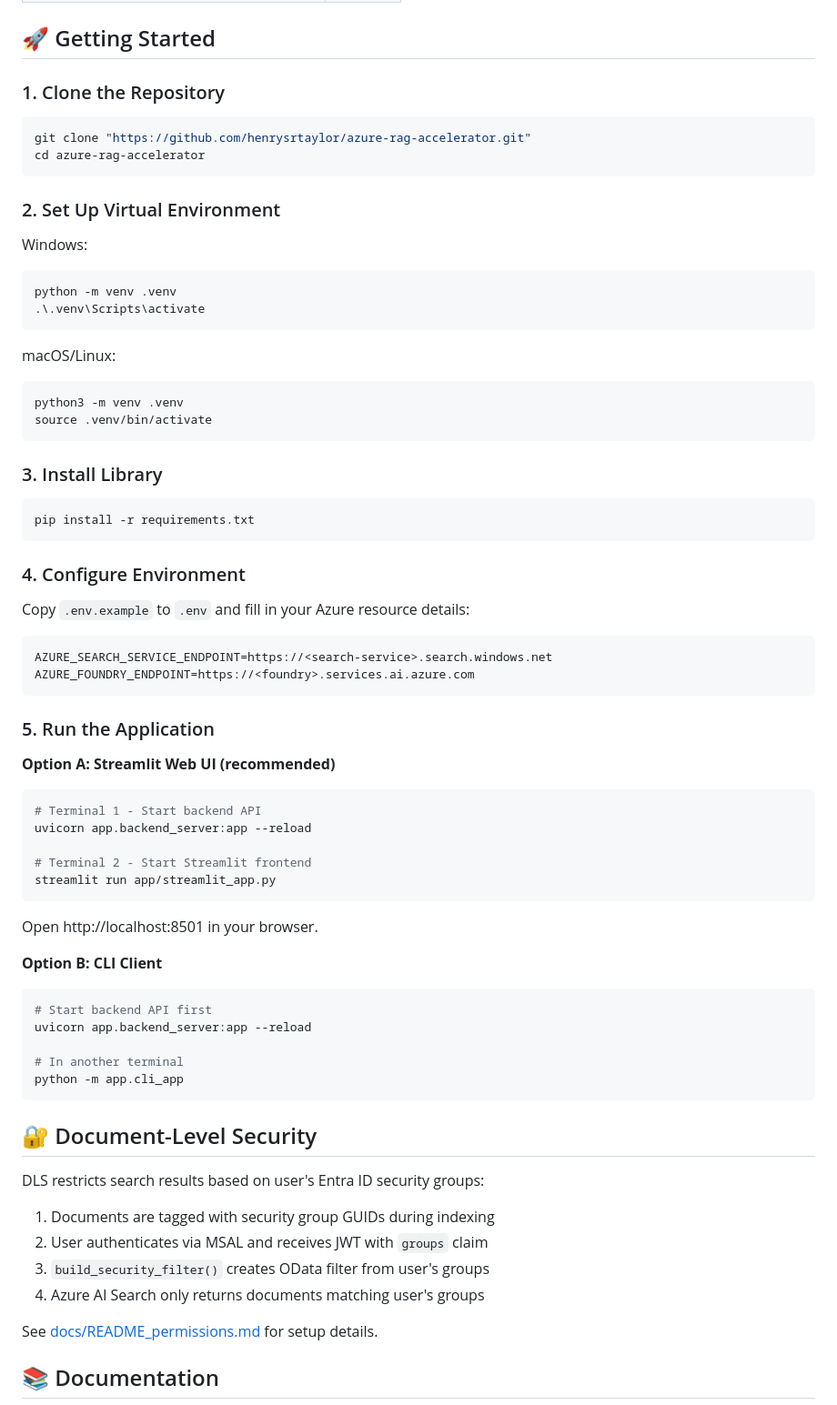
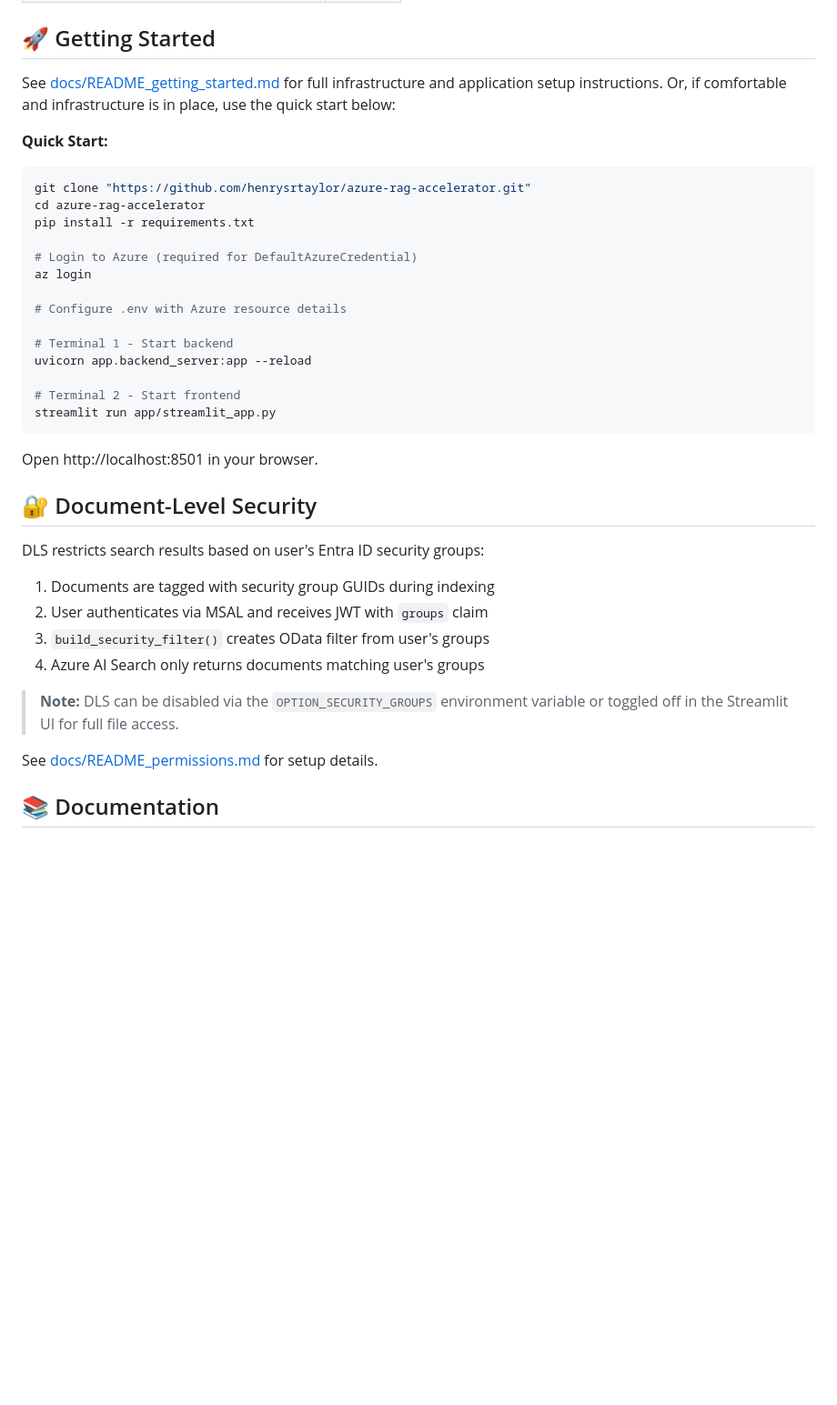
Before and after one commit to henrysrtaylor/azure-rag-accelerator, a Markdown page: README.md, the part around one of its changes. Shown at 91% size. GitHub-like rendering; blank space fills up the shorter version.

Commit message:
feat/streamlit-application-final-touches

````diff
--- a/README.md
+++ b/README.md
@@ -80,66 +86,28 @@ Content safety thresholds (0-7, higher = more permissive):
 
 ## 🚀 Getting Started
 
-### 1. Clone the Repository
+See [docs/README_getting_started.md](docs/README_getting_started.md) for full infrastructure and application setup instructions. Or, if comfortable and infrastructure is in place, use the quick start below:
+
+**Quick Start:**
 
 ```bash
 git clone "https://github.com/henrysrtaylor/azure-rag-accelerator.git"
 cd azure-rag-accelerator
-```
+pip install -r requirements.txt
 
-### 2. Set Up Virtual Environment
+# Login to Azure (required for DefaultAzureCredential)
+az login
 
-Windows:
-```powershell
-python -m venv .venv
-.\.venv\Scripts\activate
-```
+# Configure .env with Azure resource details
 
-macOS/Linux:
-```bash
-python3 -m venv .venv
-source .venv/bin/activate
-```
-
-### 3. Install Library
-
-```bash
-pip install -r requirements.txt
-```
-
-### 4. Configure Environment
-
-Copy `.env.example` to `.env` and fill in your Azure resource details:
-
-```env
-AZURE_SEARCH_SERVICE_ENDPOINT=https://<search-service>.search.windows.net
-AZURE_FOUNDRY_ENDPOINT=https://<foundry>.services.ai.azure.com
-```
-
-### 5. Run the Application
-
-**Option A: Streamlit Web UI (recommended)**
-
-```bash
-# Terminal 1 - Start backend API
+# Terminal 1 - Start backend
 uvicorn app.backend_server:app --reload
 
-# Terminal 2 - Start Streamlit frontend
+# Terminal 2 - Start frontend
 streamlit run app/streamlit_app.py
 ```
 
 Open http://localhost:8501 in your browser.
-
-**Option B: CLI Client**
-
-```bash
-# Start backend API first
-uvicorn app.backend_server:app --reload
-
-# In another terminal
-python -m app.cli_app
-```
-
 
 
 ## 🔐 Document-Level Security
@@ -151,6 +119,8 @@ DLS restricts search results based on user's Entra ID security groups:
 3. `build_security_filter()` creates OData filter from user's groups
 4. Azure AI Search only returns documents matching user's groups
 
+> **Note:** DLS can be disabled via the `OPTION_SECURITY_GROUPS` environment variable or toggled off in the Streamlit UI for full file access.
+
 See [docs/README_permissions.md](docs/README_permissions.md) for setup details.
 
 ## 📚 Documentation
````
Also changed, not shown: other parts of README.md (+8 -2 lines), docs/README_file_functionality.md (+2 -2 lines), docs/README_getting_started.md (+137 -0 lines), docs/images/chat_screenshot.png (added), 6 other files.
